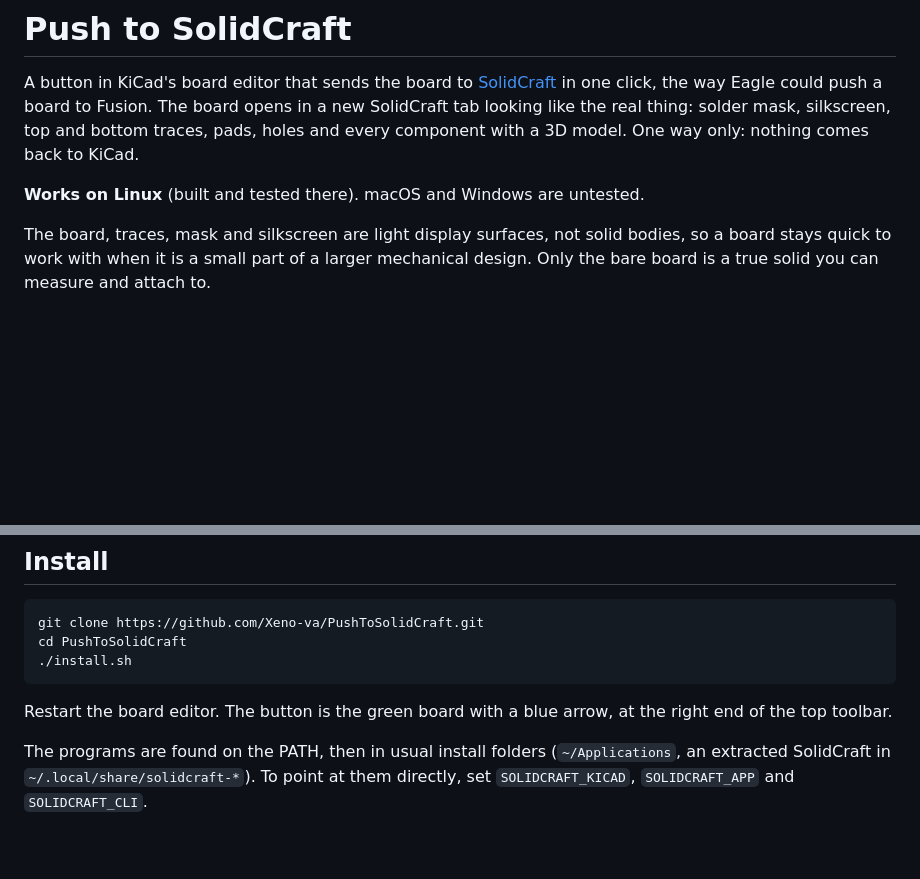
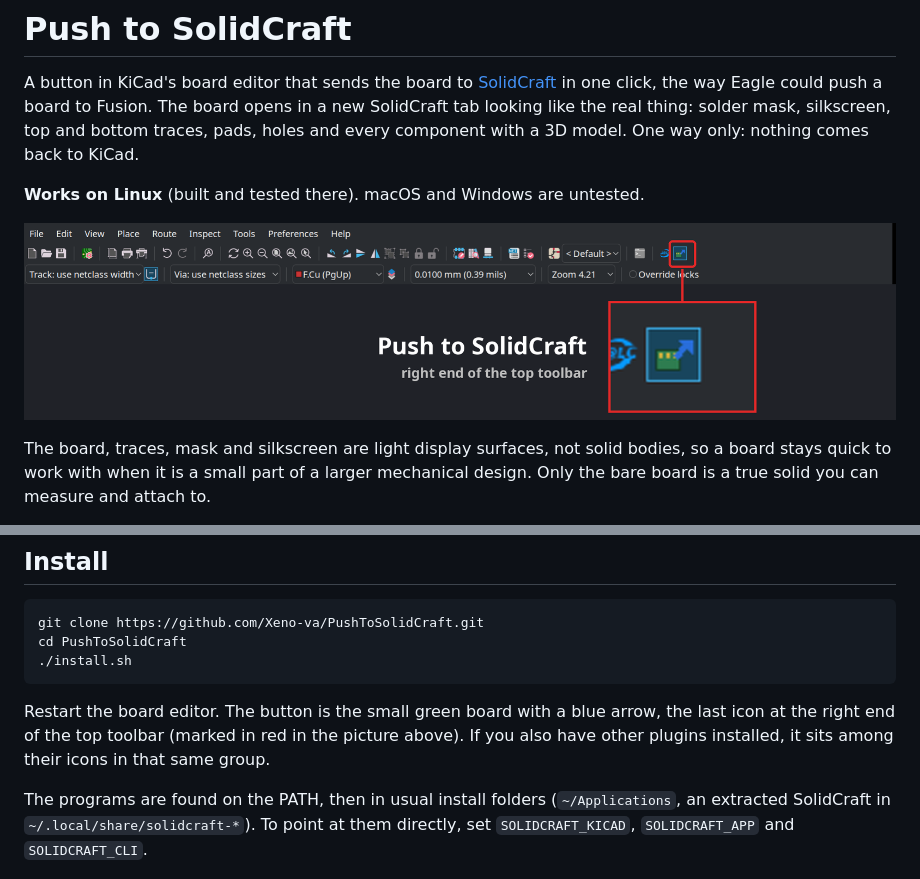
Before and after one commit to Xeno-va/PushToSolidCraft, a Markdown page: README.md, 2 parts joined by grey strips. Rendered like a GitHub page; pictures changed too: docs/toolbar-button.png (added); blank space fills up the shorter version.

Commit message:
Readme: picture of where the button sits on KiCad's toolbar
Co-Authored-By: Claude Opus 5.5 <noreply@anthropic.com>

````diff
--- a/README.md
+++ b/README.md
@@ -6,6 +6,8 @@ tab looking like the real thing: solder mask, silkscreen, top and bottom traces,
 every component with a 3D model. One way only: nothing comes back to KiCad.
 
 **Works on Linux** (built and tested there). macOS and Windows are untested.
+
+![The Push to SolidCraft button at the right end of KiCad's top toolbar](docs/toolbar-button.png)
 
 The board, traces, mask and silkscreen are light display surfaces, not solid bodies, so a board
 stays quick to work with when it is a small part of a larger mechanical design. Only the bare
@@ -50,8 +52,9 @@ cd PushToSolidCraft
 ./install.sh
 ```
 
-Restart the board editor. The button is the green board with a blue arrow, at the right end of
-the top toolbar.
+Restart the board editor. The button is the small green board with a blue arrow, the last
+icon at the right end of the top toolbar (marked in red in the picture above). If you also
+have other plugins installed, it sits among their icons in that same group.
 
 The programs are found on the PATH, then in usual install folders (`~/Applications`, an
 extracted SolidCraft in `~/.local/share/solidcraft-*`). To point at them directly, set
````
